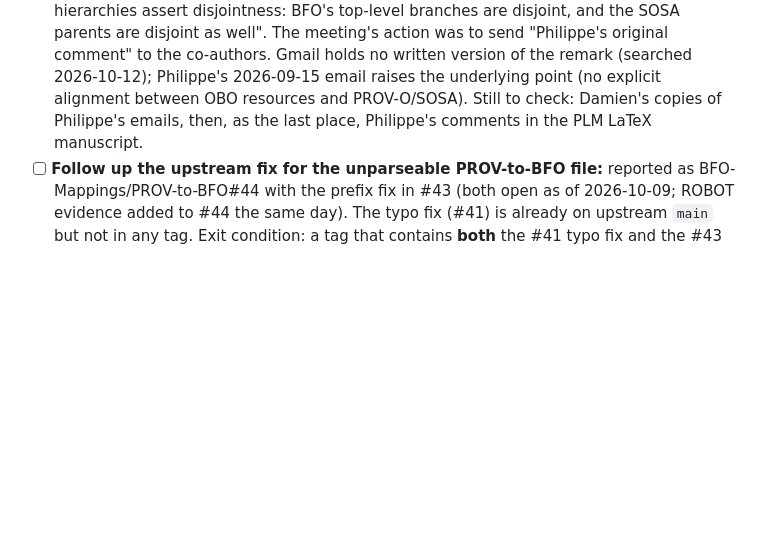
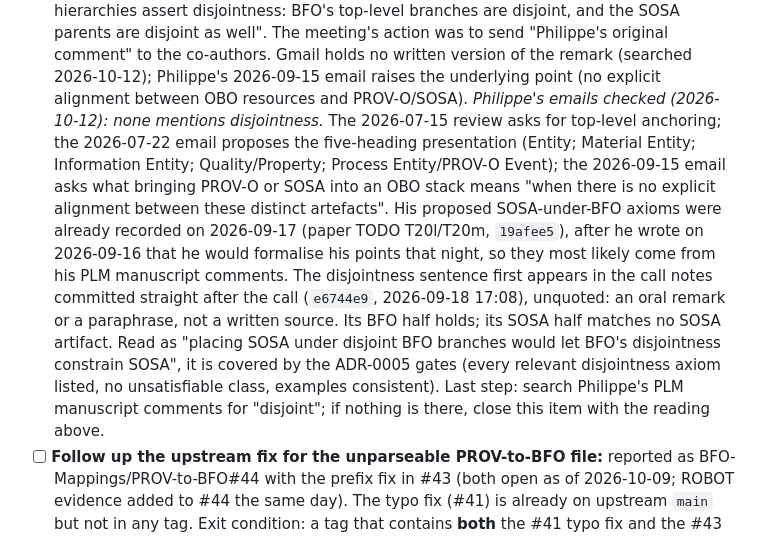
Before and after one commit to dhuzard/HCMO, a Markdown page: docs/BACKLOG.md, the part around the change. GitHub-like rendering; blank space fills up the shorter version.

Commit message:
docs(backlog): record that Philippe's emails do not contain the disjointness remark
Co-Authored-By: Claude Opus 5.5 <noreply@anthropic.com>

```diff
--- a/docs/BACKLOG.md
+++ b/docs/BACKLOG.md
@@ -58,8 +58,23 @@ Open:
   "Philippe's original comment" to the co-authors. Gmail holds no written version
   of the remark (searched 2026-10-12); Philippe's 2026-09-15 email raises the
   underlying point (no explicit alignment between OBO resources and PROV-O/SOSA).
-  Still to check: Damien's copies of Philippe's emails, then, as the last place,
-  Philippe's comments in the PLM LaTeX manuscript.
+  *Philippe's emails checked (2026-10-12): none mentions disjointness.* The
+  2026-07-15 review asks for top-level anchoring; the 2026-07-22 email proposes
+  the five-heading presentation (Entity; Material Entity; Information Entity;
+  Quality/Property; Process Entity/PROV-O Event); the 2026-09-15 email asks what
+  bringing PROV-O or SOSA into an OBO stack means "when there is no explicit
+  alignment between these distinct artefacts". His proposed SOSA-under-BFO
+  axioms were already recorded on 2026-09-17 (paper TODO T20l/T20m, `19afee5`),
+  after he wrote on 2026-09-16 that he would formalise his points that night, so
+  they most likely come from his PLM manuscript comments. The disjointness
+  sentence first appears in the call notes committed straight after the call
+  (`e6744e9`, 2026-09-18 17:08), unquoted: an oral remark or a paraphrase, not a
+  written source. Its BFO half holds; its SOSA half matches no SOSA artifact.
+  Read as "placing SOSA under disjoint BFO branches would let BFO's disjointness
+  constrain SOSA", it is covered by the ADR-0005 gates (every relevant
+  disjointness axiom listed, no unsatisfiable class, examples consistent).
+  Last step: search Philippe's PLM manuscript comments for "disjoint"; if nothing
+  is there, close this item with the reading above.
 - [ ] **Follow up the upstream fix for the unparseable PROV-to-BFO file:** reported
   as BFO-Mappings/PROV-to-BFO#44 with the prefix fix in #43 (both open as of
   2026-10-09; ROBOT evidence added to #44 the same day). The typo fix (#41) is
```
